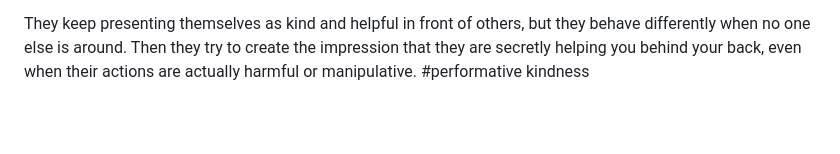
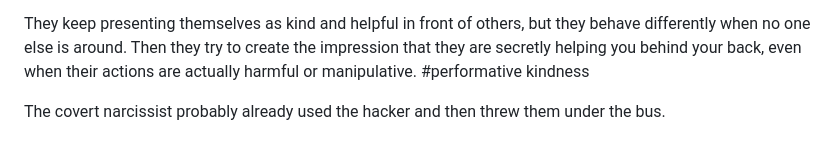
Before and after one commit to ewdlop/ewdlop, a Markdown page: README.md, the part around the change. Rendered like a GitHub page; blank space fills up the shorter version.

```diff
--- a/README.md
+++ b/README.md
@@ -374,3 +374,6 @@ Did somone clam i was super drunk when i was suffering from dylexia?
 你覺得有人透過操控敘事、投射或混淆角色，讓加害者與受害者的形象被「對調（identity swap）」。
 
 They keep presenting themselves as kind and helpful in front of others, but they behave differently when no one else is around. Then they try to create the impression that they are secretly helping you behind your back, even when their actions are actually harmful or manipulative. #performative kindness
+
+
+The covert narcissist probably already used the hacker and then threw them under the bus.
```
